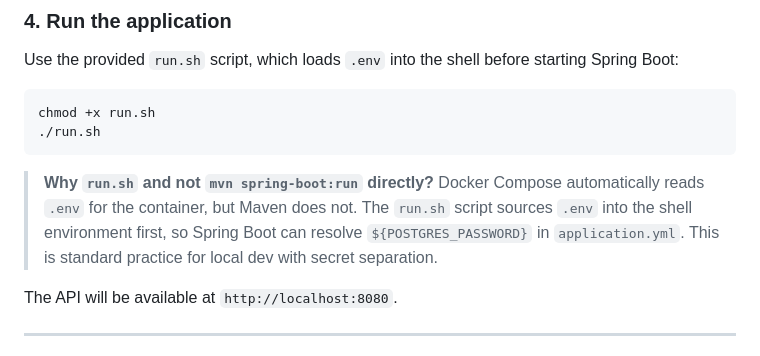
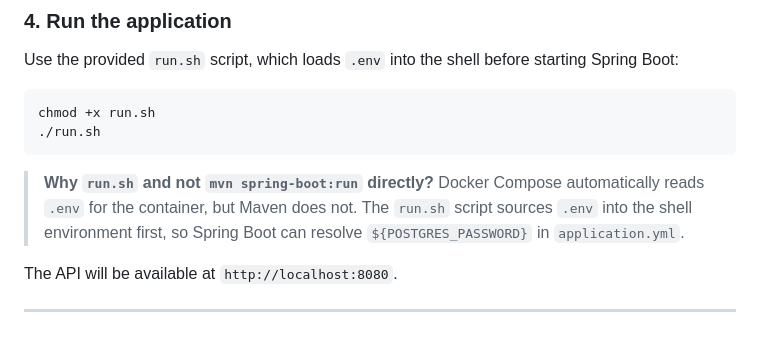
Before and after one commit to Ayush-sinha44/drogonStart, a Markdown page: README.md, the part around the change. Rendered like a GitHub page.

Commit message:
Update README with explanation for run.sh usage
Clarify the purpose of using run.sh over mvn command.

````diff
--- a/README.md
+++ b/README.md
@@ -103,7 +103,7 @@ chmod +x run.sh
 ```
 
 > **Why `run.sh` and not `mvn spring-boot:run` directly?**
-> Docker Compose automatically reads `.env` for the container, but Maven does not. The `run.sh` script sources `.env` into the shell environment first, so Spring Boot can resolve `${POSTGRES_PASSWORD}` in `application.yml`. This is standard practice for local dev with secret separation.
+> Docker Compose automatically reads `.env` for the container, but Maven does not. The `run.sh` script sources `.env` into the shell environment first, so Spring Boot can resolve `${POSTGRES_PASSWORD}` in `application.yml`.
 
 The API will be available at `http://localhost:8080`.
 
````
